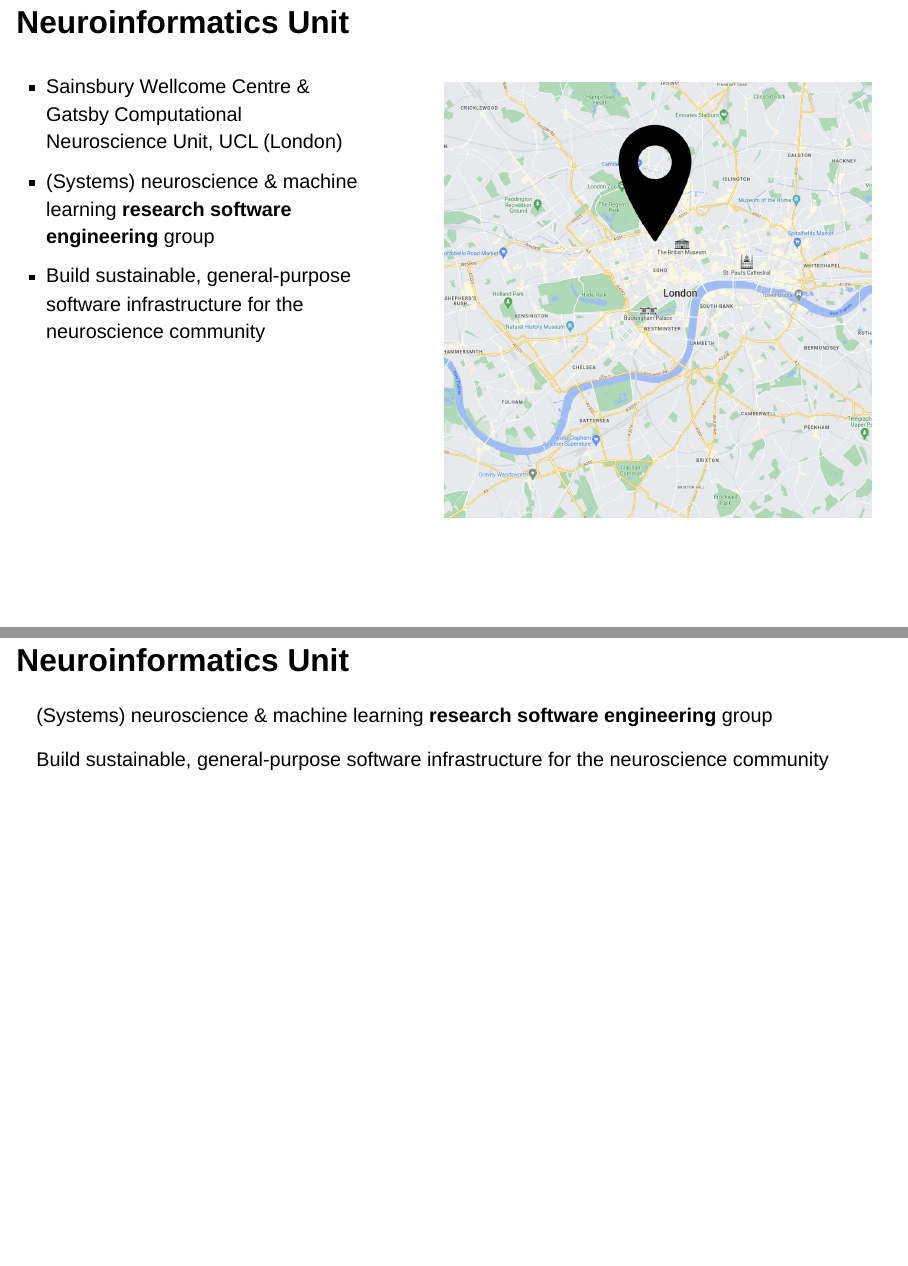
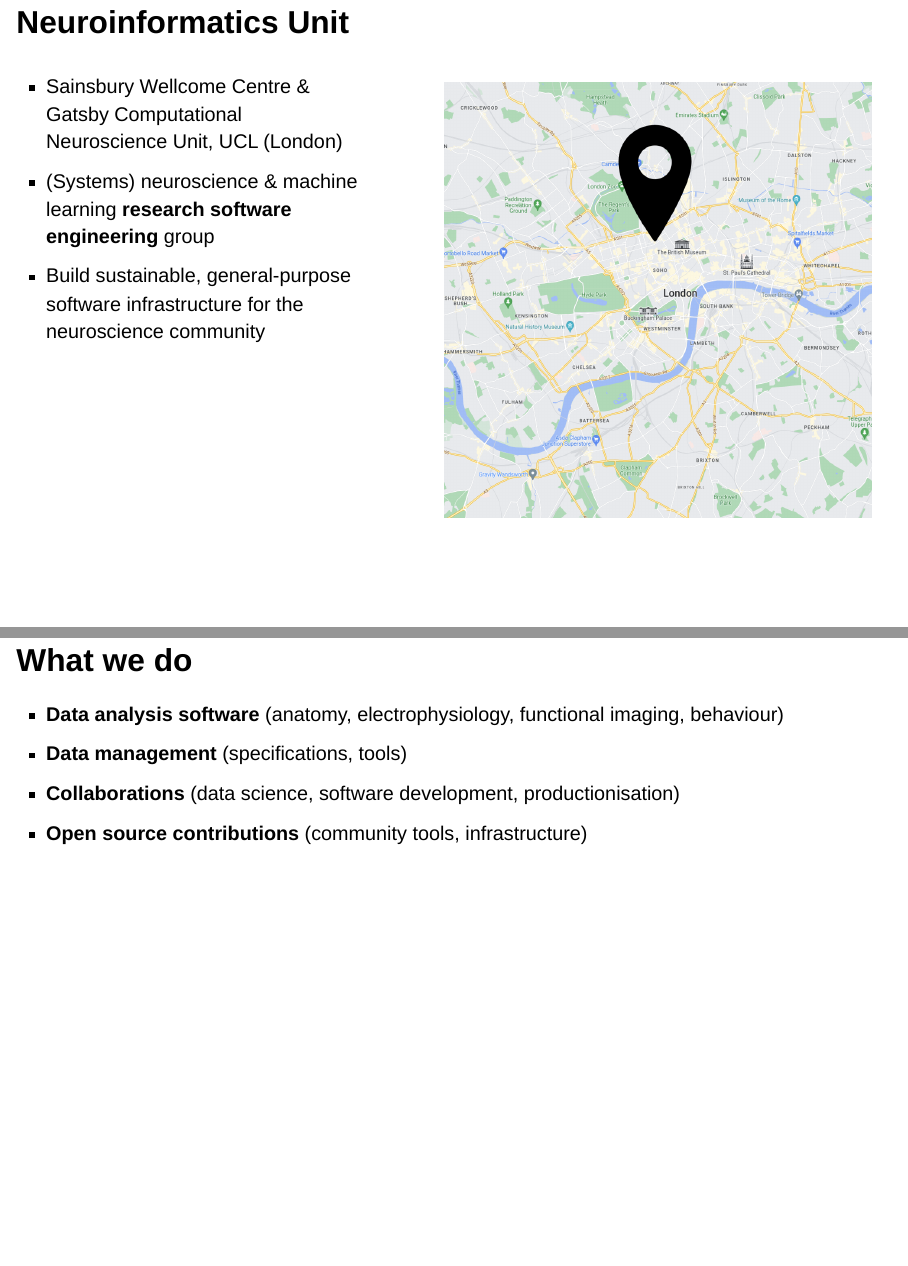
Before and after one commit to neuroinformatics-unit/slides-flatiron-fens-2026, a Quarto document (index.qmd): pages 4 and 5 of 57 before the commit and pages 4 and 5 of 56 after it, joined at a grey line. Rendered offline with R 4.5, knitr and Pandoc in place of Quarto, with nearby package versions; drawn as Slidy slides in place of the format the file asks for.

```diff
--- a/index.qmd
+++ b/index.qmd
@@ -41,13 +41,6 @@
 ![](img/SWC_map_pin.png)
 :::
 :::
-
-
-## Neuroinformatics Unit
-
-(Systems) neuroscience & machine learning **research software engineering** group
-
-Build sustainable, general-purpose software infrastructure for the neuroscience community
 
 
 ## What we do
```
